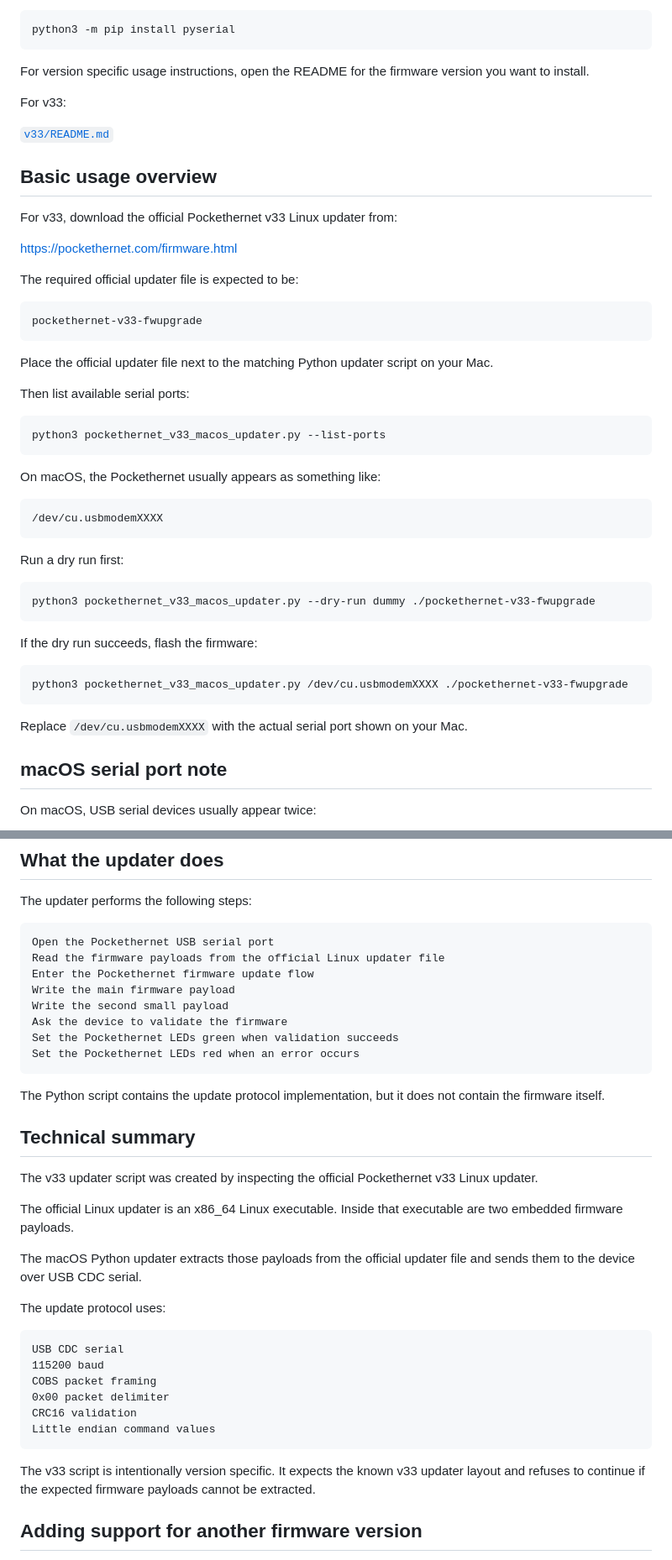
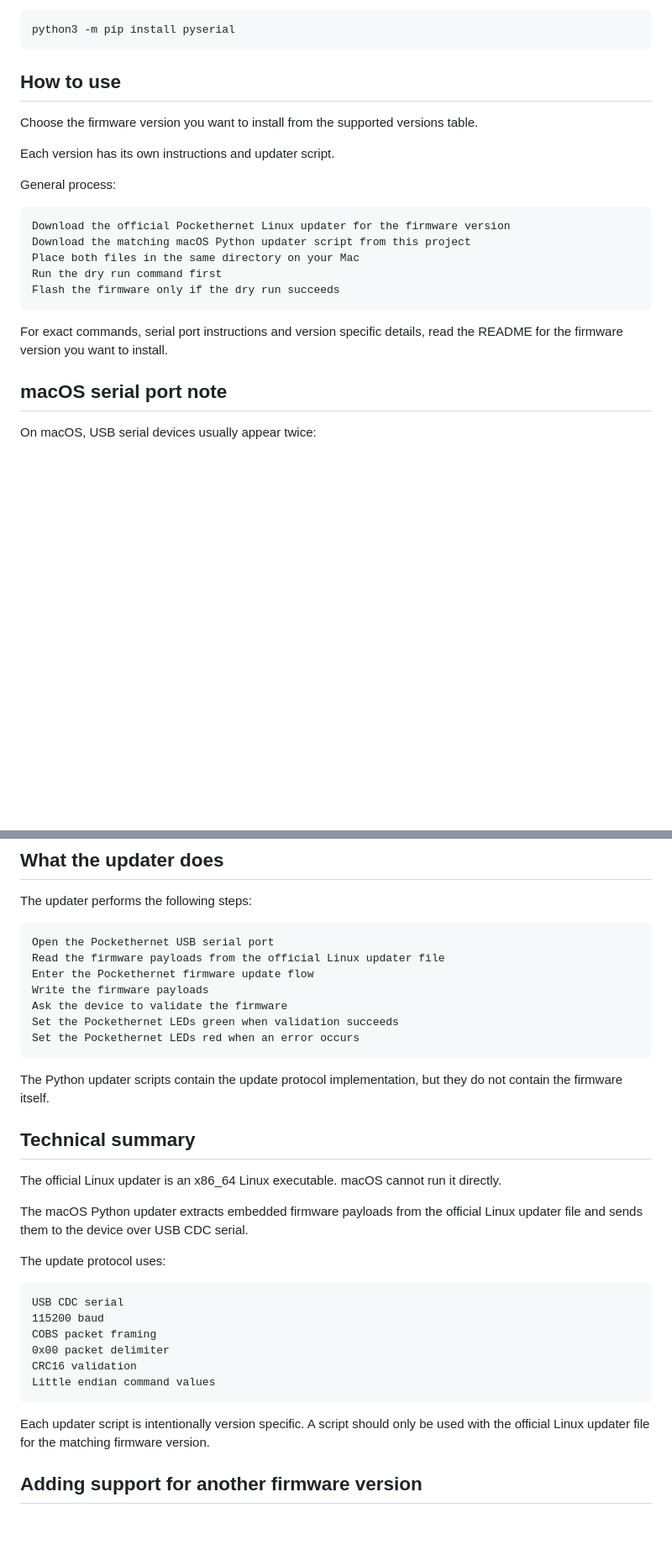
Before and after one commit to emtronictech/pockethernet-v1-macos-updater, a Markdown page: README.md, 2 parts joined by grey strips. Shown at 84% size. GitHub-like rendering; blank space fills up the shorter version.

````diff
--- a/README.md
+++ b/README.md
@@ -62,51 +75,23 @@ Install `pyserial` with pip:
 python3 -m pip install pyserial
 ```
 
-For version specific usage instructions, open the README for the firmware version you want to install.
+## How to use
 
-For v33:
+Choose the firmware version you want to install from the supported versions table.
 
-[`v33/README.md`](v33/README.md)
+Each version has its own instructions and updater script.
 
-## Basic usage overview
-
-For v33, download the official Pockethernet v33 Linux updater from:
-
-https://pockethernet.com/firmware.html
-
-The required official updater file is expected to be:
+General process:
 
 ```text
-pockethernet-v33-fwupgrade
+Download the official Pockethernet Linux updater for the firmware version
+Download the matching macOS Python updater script from this project
+Place both files in the same directory on your Mac
+Run the dry run command first
+Flash the firmware only if the dry run succeeds
 ```
 
-Place the official updater file next to the matching Python updater script on your Mac.
-
-Then list available serial ports:
-
-```bash
-python3 pockethernet_v33_macos_updater.py --list-ports
-```
-
-On macOS, the Pockethernet usually appears as something like:
-
-```text
-/dev/cu.usbmodemXXXX
-```
-
-Run a dry run first:
-
-```bash
-python3 pockethernet_v33_macos_updater.py --dry-run dummy ./pockethernet-v33-fwupgrade
-```
-
-If the dry run succeeds, flash the firmware:
-
-```bash
-python3 pockethernet_v33_macos_updater.py /dev/cu.usbmodemXXXX ./pockethernet-v33-fwupgrade
-```
-
-Replace `/dev/cu.usbmodemXXXX` with the actual serial port shown on your Mac.
+For exact commands, serial port instructions and version specific details, read the README for the firmware version you want to install.
 
 ## macOS serial port note
 
@@ -127,22 +112,19 @@ The updater performs the following steps:
 Open the Pockethernet USB serial port
 Read the firmware payloads from the official Linux updater file
 Enter the Pockethernet firmware update flow
-Write the main firmware payload
-Write the second small payload
+Write the firmware payloads
 Ask the device to validate the firmware
 Set the Pockethernet LEDs green when validation succeeds
 Set the Pockethernet LEDs red when an error occurs
 ```
 
-The Python script contains the update protocol implementation, but it does not contain the firmware itself.
+The Python updater scripts contain the update protocol implementation, but they do not contain the firmware itself.
 
 ## Technical summary
 
-The v33 updater script was created by inspecting the official Pockethernet v33 Linux updater.
+The official Linux updater is an x86_64 Linux executable. macOS cannot run it directly.
 
-The official Linux updater is an x86_64 Linux executable. Inside that executable are two embedded firmware payloads.
-
-The macOS Python updater extracts those payloads from the official updater file and sends them to the device over USB CDC serial.
+The macOS Python updater extracts embedded firmware payloads from the official Linux updater file and sends them to the device over USB CDC serial.
 
 The update protocol uses:
 
@@ -155,7 +137,7 @@ CRC16 validation
 Little endian command values
 ```
 
-The v33 script is intentionally version specific. It expects the known v33 updater layout and refuses to continue if the expected firmware payloads cannot be extracted.
+Each updater script is intentionally version specific. A script should only be used with the official Linux updater file for the matching firmware version.
 
 ## Adding support for another firmware version
 
````
Also changed, not shown: other parts of README.md (+55 -15 lines).
